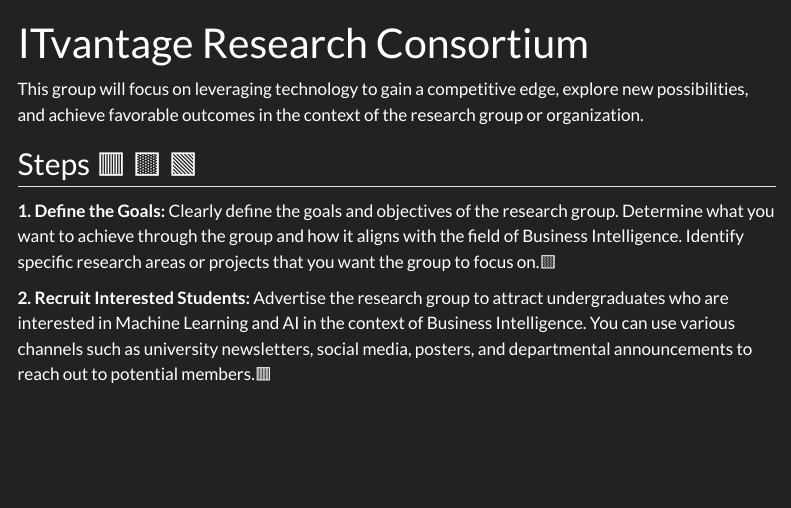
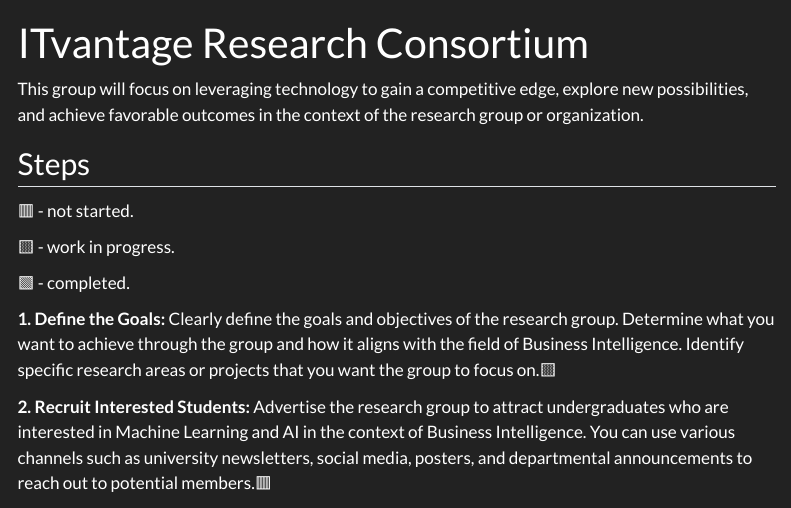
Before and after one commit to eddychetz/ITvantage-Research-Consortium, a Quarto document (index.qmd): the page in a window 1100 px wide, from its top. Rendered offline with R 4.5, knitr and Pandoc in place of Quarto, with nearby package versions; menus at the side of the page are left out.

Commit message:
update progress

```diff
--- a/index.qmd
+++ b/index.qmd
@@ -4,7 +4,13 @@ title: "ITvantage Research Consortium"
 
 This group will focus on leveraging technology to gain a competitive edge, explore new possibilities, and achieve favorable outcomes in the context of the research group or organization.
 
-## Steps 🟥 🟨 🟩
+## Steps
+
+🟥 - not started.
+
+🟨 - work in progress.
+
+🟩 - completed.
 
 **1. Define the Goals:** Clearly define the goals and objectives of the research group. Determine what you want to achieve through the group and how it aligns with the field of Business Intelligence. Identify specific research areas or projects that you want the group to focus on.🟨
 
```
Also changed, not shown: 2 other files.
